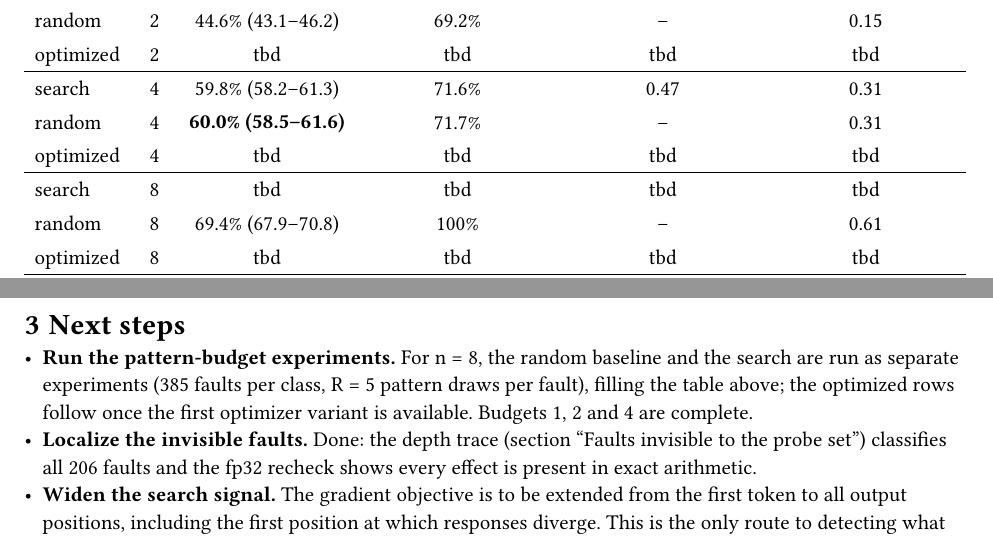
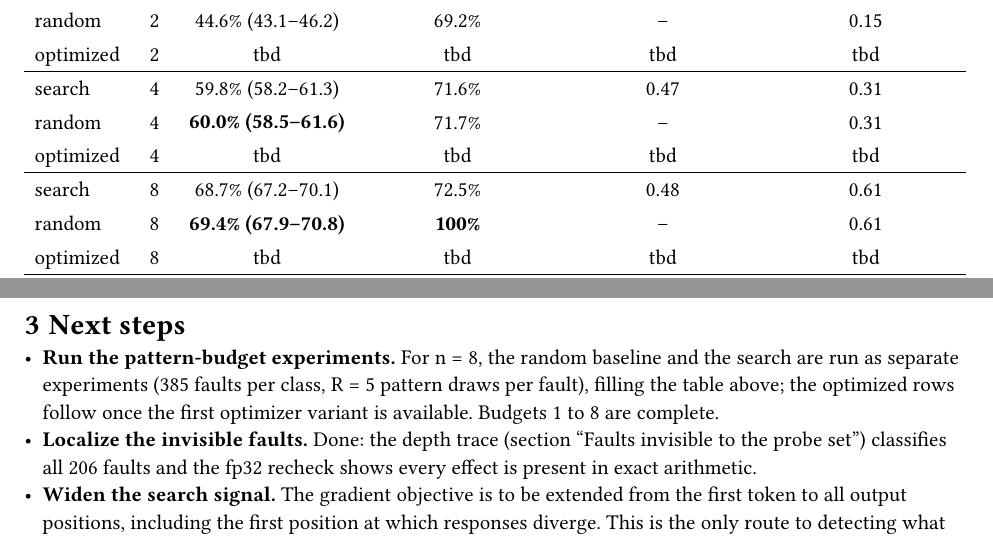
Before and after one commit to LuposX/LLMFaultDetection, a Typst document (reports/experiment-report.typ): two parts of pages 3 and 4 of 5, joined at a grey line, cut so that both start at the same text. The pictures show the PDF file reports/experiment-report.pdf that the author committed with the source.

Commit message:
hotflip n=8: pooled 68.7% [67.2-70.1], per-fault 72.5%
Search loses to random at n=8 (69.4%, per-fault reach 100%): the
optimization pays only at n=1, ties at n=2, and is dominated at n=4/8.
All random and search rows of the pattern-budget table are measured;
only the optimized (cluster naive) rows remain.

```diff
--- a/reports/experiment-report.typ
+++ b/reports/experiment-report.typ
@@ -153,8 +153,8 @@ one of the R repeats. The best method per budget is set in bold.
   [random], [4], [#strong[60.0% (58.5–61.6)]], [71.7%], [–], [0.31],
   [optimized], [4], [tbd], [tbd], [tbd], [tbd],
   table.hline(stroke: 0.5pt),
-  [search], [8], [tbd], [tbd], [tbd], [tbd],
-  [random], [8], [69.4% (67.9–70.8)], [100%], [–], [0.61],
+  [search], [8], [68.7% (67.2–70.1)], [72.5%], [0.48], [0.61],
+  [random], [8], [#strong[69.4% (67.9–70.8)]], [#strong[100%]], [–], [0.61],
   [optimized], [8], [tbd], [tbd], [tbd], [tbd],
   table.hline(stroke: 0.5pt),
   [random], [32], [tbd], [tbd], [–], [tbd],
@@ -252,7 +252,7 @@ deployment arithmetic.
   baseline and the search are run as separate experiments (385 faults per
   class, R = 5 pattern draws per fault), filling the table above; the
   optimized rows follow once the first optimizer variant is available.
-  Budgets 1, 2 and 4 are complete.
+  Budgets 1 to 8 are complete.
 - *Localize the invisible faults.* Done: the depth trace (section
   "Faults invisible to the probe set") classifies all 206 faults and the
   fp32 recheck shows every effect is present in exact arithmetic.
```
Also changed, not shown: reports/experiment-report.pdf, 2 other files.
